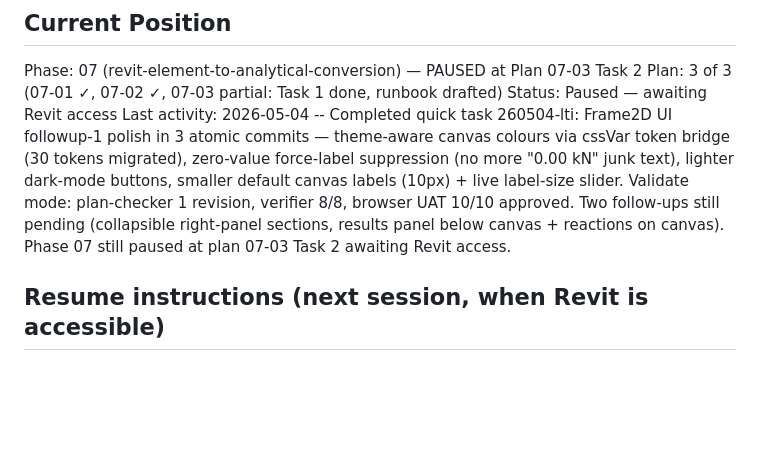
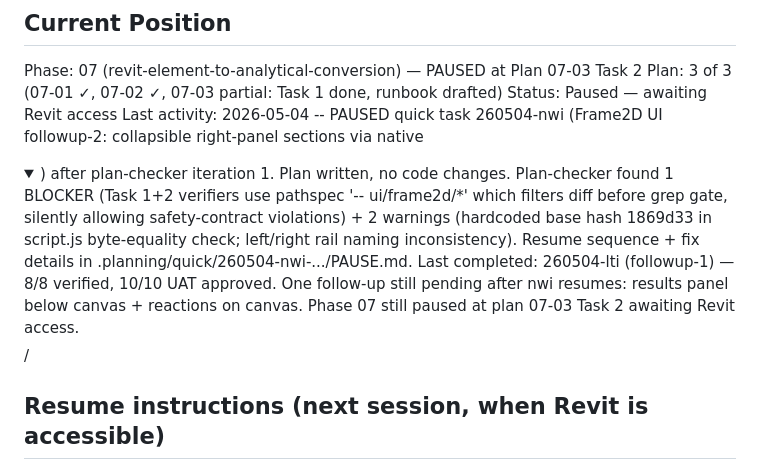
Before and after one commit to PDA-structure/PDA_Project, a Markdown page: .planning/STATE.md, the part around the change. Drawn GitHub-style; folded sections open; blank space fills up the shorter version.

Commit message:
docs(quick-260504-nwi): pause followup-2 after plan-checker iteration 1
Plan written for collapsible right-panel sections via <details>/<summary>.
Plan-checker found 1 BLOCKER + 2 warnings in verifier scripts (pathspec
hole that would silently allow safety-contract violations through). No
code changes made; pause taken to fix verifiers before execution resumes.

Resume sequence + fix details in PAUSE.md.

Co-Authored-By: Claude Opus 4.7 (1M context) <noreply@anthropic.com>

```diff
--- a/.planning/STATE.md
+++ b/.planning/STATE.md
@@ -28,7 +28,7 @@ See: .planning/PROJECT.md (updated 2026-04-26 — v1.3 milestone started)
 Phase: 07 (revit-element-to-analytical-conversion) — PAUSED at Plan 07-03 Task 2
 Plan: 3 of 3 (07-01 ✓, 07-02 ✓, 07-03 partial: Task 1 done, runbook drafted)
 Status: Paused — awaiting Revit access
-Last activity: 2026-05-04 -- Completed quick task 260504-lti: Frame2D UI followup-1 polish in 3 atomic commits — theme-aware canvas colours via cssVar token bridge (30 tokens migrated), zero-value force-label suppression (no more "0.00 kN" junk text), lighter dark-mode buttons, smaller default canvas labels (10px) + live label-size slider. Validate mode: plan-checker 1 revision, verifier 8/8, browser UAT 10/10 approved. Two follow-ups still pending (collapsible right-panel sections, results panel below canvas + reactions on canvas). Phase 07 still paused at plan 07-03 Task 2 awaiting Revit access.
+Last activity: 2026-05-04 -- PAUSED quick task 260504-nwi (Frame2D UI followup-2: collapsible right-panel sections via native <details>/<summary>) after plan-checker iteration 1. Plan written, no code changes. Plan-checker found 1 BLOCKER (Task 1+2 verifiers use pathspec '-- ui/frame2d/*' which filters diff before grep gate, silently allowing safety-contract violations) + 2 warnings (hardcoded base hash 1869d33 in script.js byte-equality check; left/right rail naming inconsistency). Resume sequence + fix details in .planning/quick/260504-nwi-.../PAUSE.md. Last completed: 260504-lti (followup-1) — 8/8 verified, 10/10 UAT approved. One follow-up still pending after nwi resumes: results panel below canvas + reactions on canvas. Phase 07 still paused at plan 07-03 Task 2 awaiting Revit access.
 
 ## Resume instructions (next session, when Revit is accessible)
 
```
Also changed, not shown: 2 other files.
